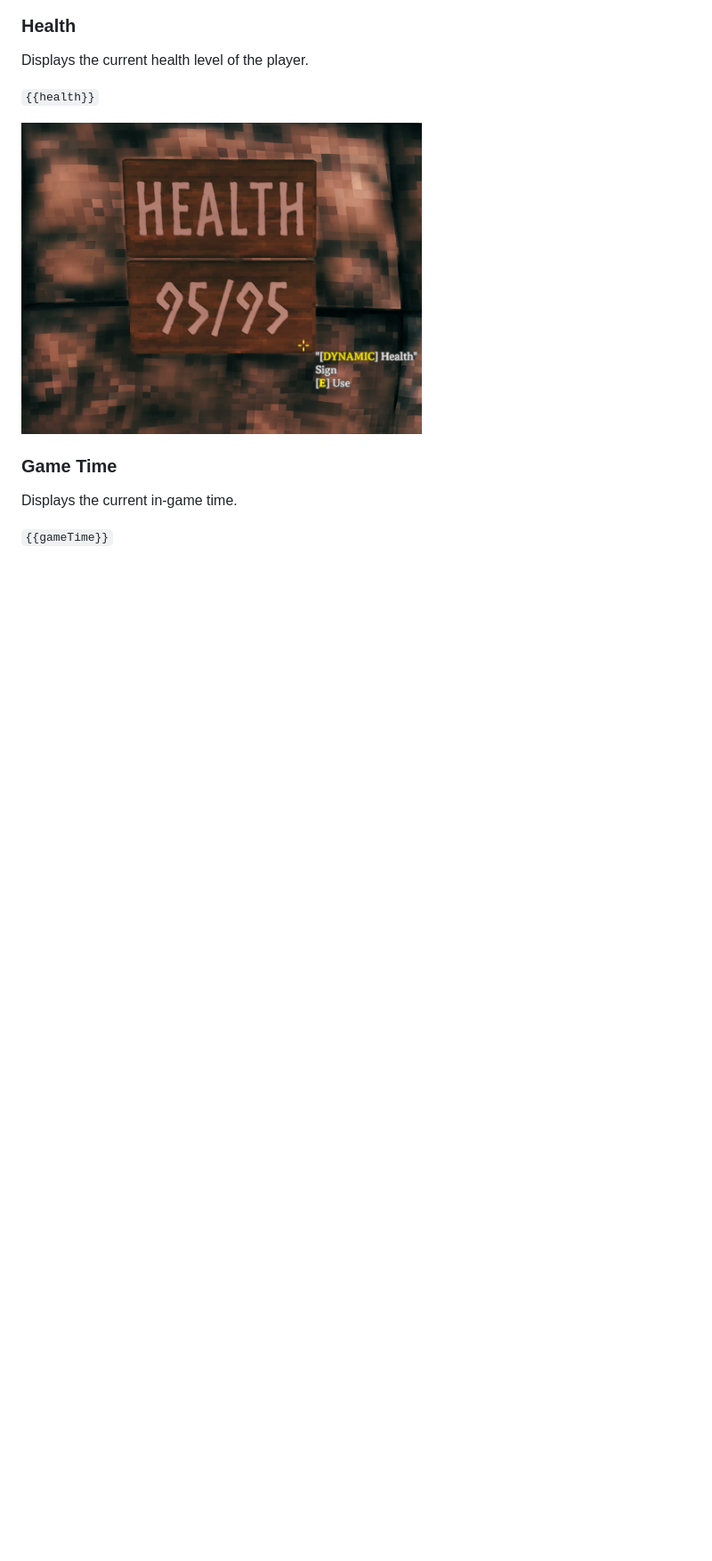
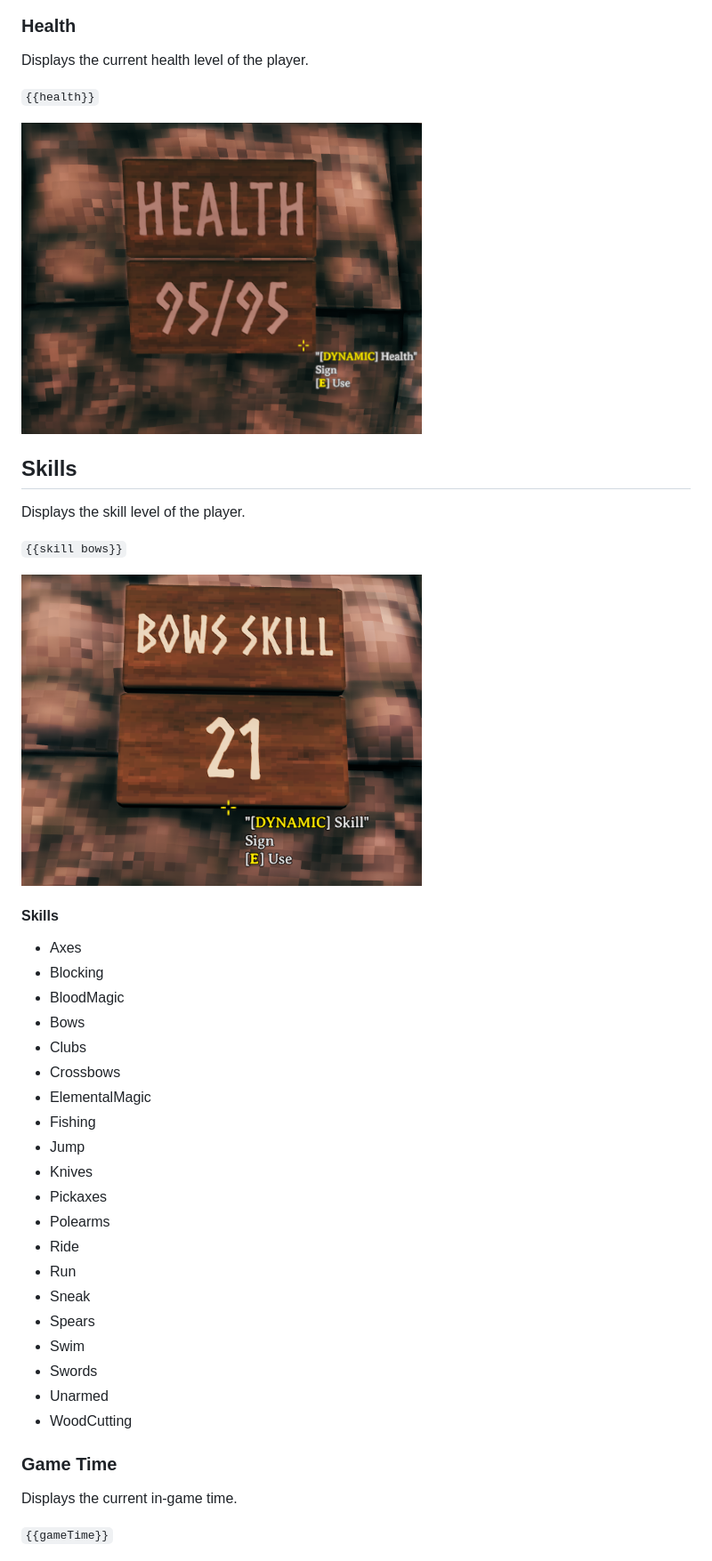
Before and after one commit to jcdcdev/jcdcdev.Valheim.Signs, a Markdown page: README.md, the part around the change. Shown at 89% size. Drawn GitHub-style; pictures changed too: docs/skill.png (added); blank space fills up the shorter version.

Commit message:
feature: skill sign

```diff
--- a/README.md
+++ b/README.md
@@ -67,7 +67,38 @@ Displays the current health level of the player.
 
 `{{health}}`
 
-![In game screenshot of the Comfort sign](https://raw.githubusercontent.com/jcdcdev/jcdcdev.Valheim.Signs/main/docs/health.png)
+![In game screenshot of the Health sign](https://raw.githubusercontent.com/jcdcdev/jcdcdev.Valheim.Signs/main/docs/health.png)
+
+## Skills
+
+Displays the skill level of the player.
+
+`{{skill bows}}`
+
+![In game screenshot of the Skills sign](https://raw.githubusercontent.com/jcdcdev/jcdcdev.Valheim.Signs/main/docs/skill.png)
+
+#### Skills
+
+- Axes
+- Blocking
+- BloodMagic
+- Bows
+- Clubs
+- Crossbows
+- ElementalMagic
+- Fishing
+- Jump
+- Knives
+- Pickaxes
+- Polearms
+- Ride
+- Run
+- Sneak
+- Spears
+- Swim
+- Swords
+- Unarmed
+- WoodCutting
 
 ### Game Time
 
```
Also changed, not shown: 2 other files.
